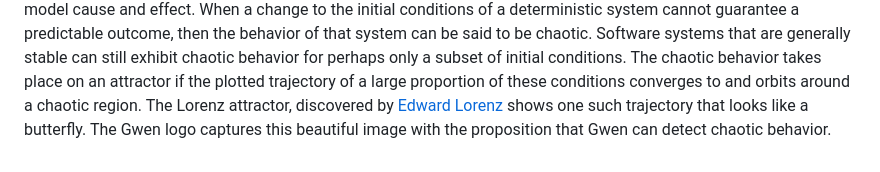
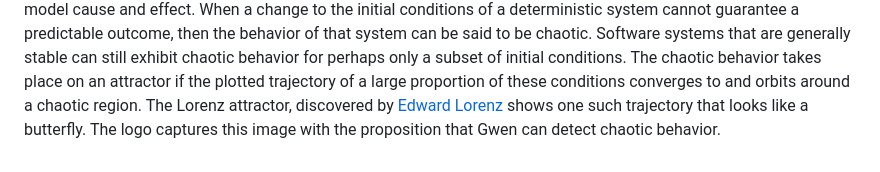
Before and after one commit to gwen-interpreter/gwen, a Markdown page: doc/LOGO.md, the part around the change. Rendered like a GitHub page.

```diff
--- a/doc/LOGO.md
+++ b/doc/LOGO.md
@@ -32,5 +32,5 @@ takes place on an attractor if the plotted trajectory of a large proportion of
 these conditions converges to and orbits around a chaotic region. The Lorenz
 attractor, discovered by
 [Edward Lorenz](http://en.wikipedia.org/wiki/Edward_Lorenz) shows one such
-trajectory that looks like a butterfly. The Gwen logo captures this beautiful
-image with the proposition that Gwen can detect chaotic behavior.
+trajectory that looks like a butterfly. The logo captures this image with
+the proposition that Gwen can detect chaotic behavior.
```
Also changed, not shown: README.md (+15 -19 lines), doc/img/gwen-repl.png, doc/img/gwen-report.png, 2 other files.
